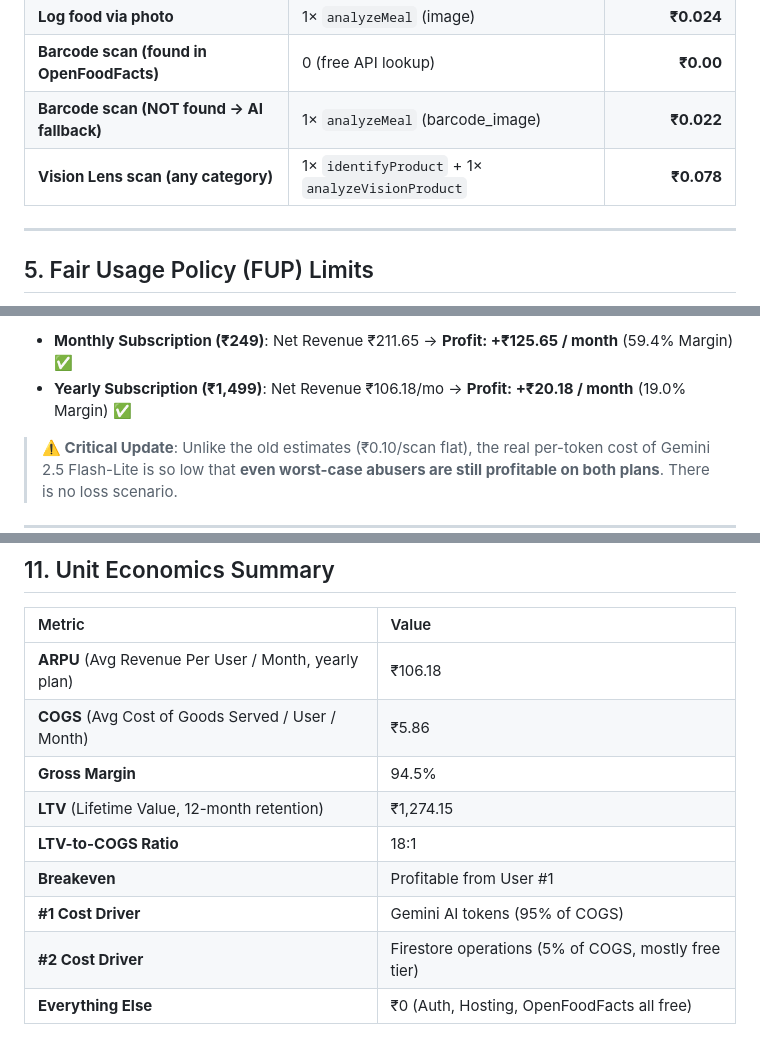
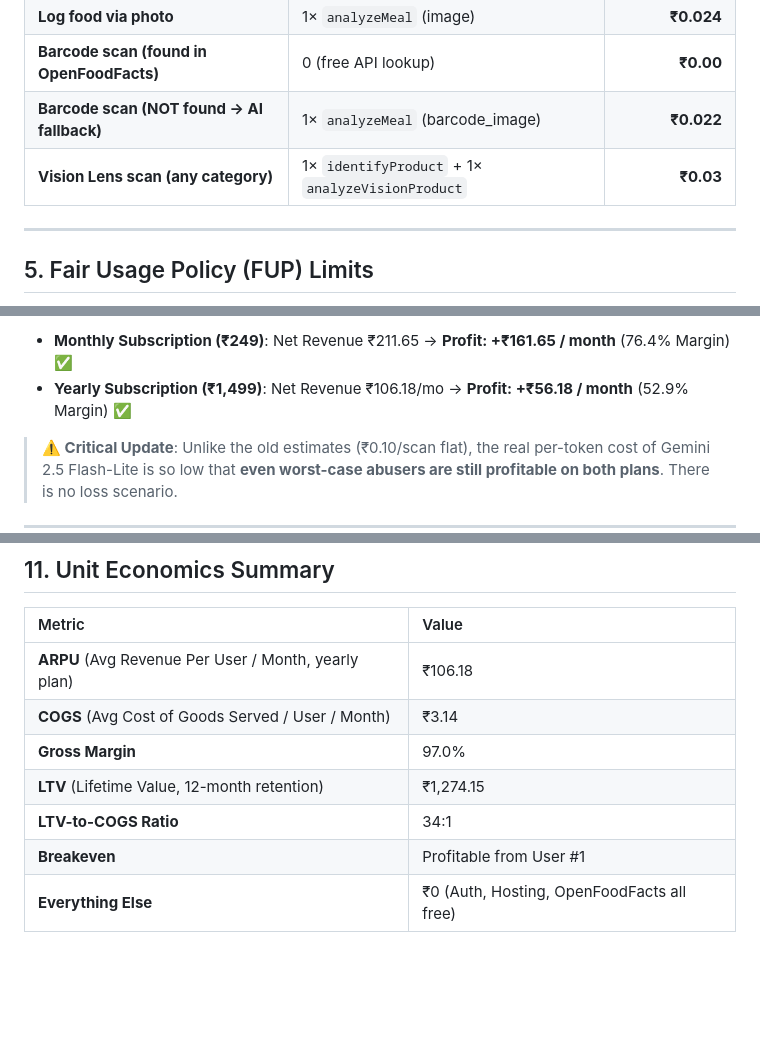
Before and after one commit to reven-777-26/Zivo_Main, a Markdown page: BUSINESS_MODEL.md, 3 parts joined by grey strips. Drawn GitHub-style; blank space fills up the shorter version.

```diff
--- a/BUSINESS_MODEL.md
+++ b/BUSINESS_MODEL.md
@@ -62,7 +62,7 @@ For developers earning under $1M annually, Google takes a **15% fee** on subscri
 | **Log food via photo** | 1× `analyzeMeal` (image) | **₹0.024** |
 | **Barcode scan (found in OpenFoodFacts)** | 0 (free API lookup) | **₹0.00** |
 | **Barcode scan (NOT found → AI fallback)** | 1× `analyzeMeal` (barcode_image) | **₹0.022** |
-| **Vision Lens scan (any category)** | 1× `identifyProduct` + 1× `analyzeVisionProduct` | **₹0.078** |
+| **Vision Lens scan (any category)** | 1× `identifyProduct` + 1× `analyzeVisionProduct` | **₹0.03** |
 
 ---
 
@@ -143,6 +143,6 @@ To protect the backend from abuse while marketing the app as having "unlimited"
 
-* **Monthly Subscription (₹249)**: Net Revenue ₹211.65 → **Profit: +₹125.65 / month** (59.4% Margin) ✅
-* **Yearly Subscription (₹1,499)**: Net Revenue ₹106.18/mo → **Profit: +₹20.18 / month** (19.0% Margin) ✅
+* **Monthly Subscription (₹249)**: Net Revenue ₹211.65 → **Profit: +₹161.65 / month** (76.4% Margin) ✅
+* **Yearly Subscription (₹1,499)**: Net Revenue ₹106.18/mo → **Profit: +₹56.18 / month** (52.9% Margin) ✅
 
 > **⚠️ Critical Update**: Unlike the old estimates (₹0.10/scan flat), the real per-token cost of Gemini 2.5 Flash-Lite is so low that **even worst-case abusers are still profitable on both plans**. There is no loss scenario.
 
@@ -247,11 +247,9 @@ A realistic distribution of 1,000 paying users:
 | Metric | Value |
 |:---|:---|
 | **ARPU** (Avg Revenue Per User / Month, yearly plan) | ₹106.18 |
-| **COGS** (Avg Cost of Goods Served / User / Month) | ₹5.86 |
-| **Gross Margin** | 94.5% |
+| **COGS** (Avg Cost of Goods Served / User / Month) | ₹3.14 |
+| **Gross Margin** | 97.0% |
 | **LTV** (Lifetime Value, 12-month retention) | ₹1,274.15 |
-| **LTV-to-COGS Ratio** | 18:1 |
+| **LTV-to-COGS Ratio** | 34:1 |
 | **Breakeven** | Profitable from User #1 |
-| **#1 Cost Driver** | Gemini AI tokens (95% of COGS) |
-| **#2 Cost Driver** | Firestore operations (5% of COGS, mostly free tier) |
 | **Everything Else** | ₹0 (Auth, Hosting, OpenFoodFacts all free) |
```
Also changed, not shown: other parts of BUSINESS_MODEL.md (+35 -35 lines).
